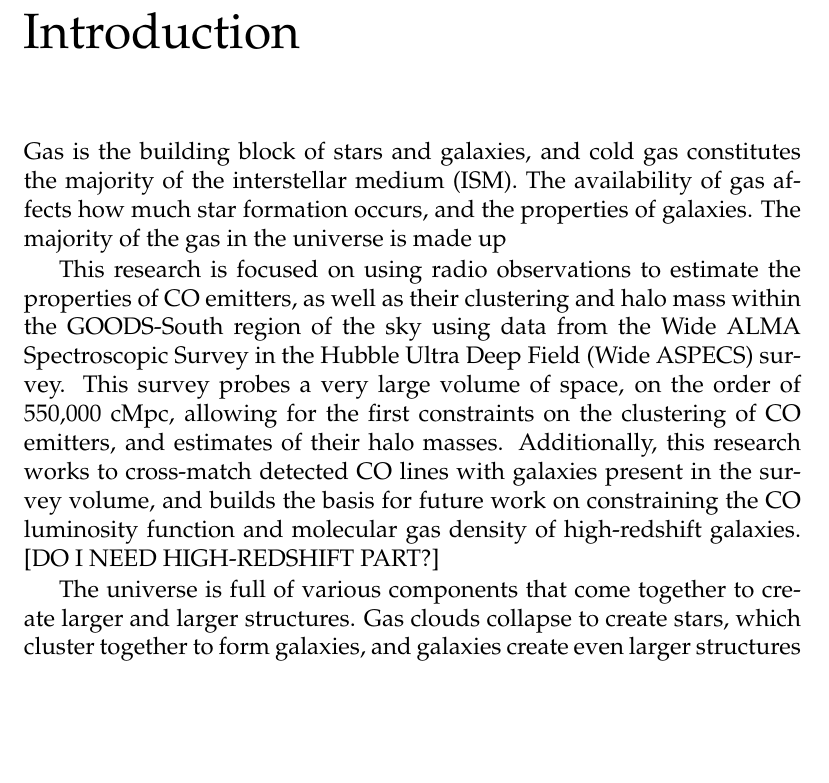
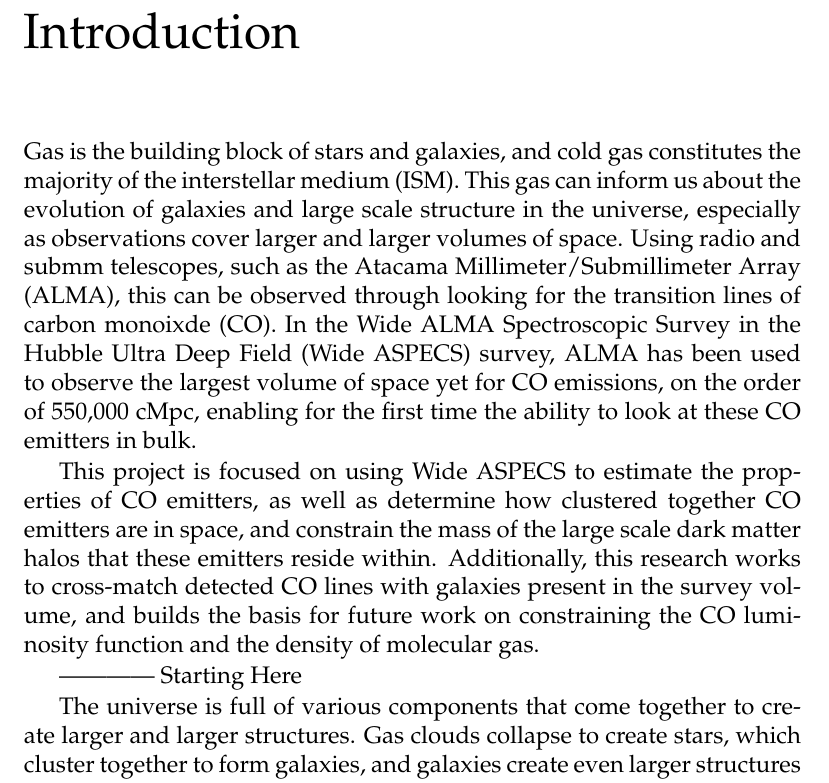
Before and after one commit to jacobbieker/WideASPECS_Thesis, a LaTeX thesis (minimal.tex): part of page 8 of 36, cut so that both start at the same text, the shorter picture padded with empty space. Compiled offline with pdfLaTeX.

Commit message:
Add new intro

```diff
--- a/minimal.tex
+++ b/minimal.tex
@@ -40,6 +40,12 @@
 
 Short paragraph going over CO emitters/ Gas in galaxies -> Then what my research is -> Then the whole how it came into existence.
 
+[Cosmic rays constantly bombard the Earth, generating air showers that create flashes of light that can be detected by telescopes. Those air showers can inform us about the properties of the source of that particle in the sky if they are from the right type of particle, such as a gamma-ray. The telescopes that detect the output of these showers, Imaging Air Cherenkov Telescopes (IACT), have amassed collections of millions of events with thousands more added during every observation run. The sheer number of events, coupled with both hadron and gamma-ray events creating nearly indistinguishable signals, complicates effective analysis and extraction of useful information, such as the original particle's type, energy, and source location.
+
+The massive amount of data makes it an ideal problem for using machine learning and, in fact, most IACTs use a type of machine learning called random forests to do so. The random forests classify the events and estimate the source and energy based on features that have been extracted from the images of the events. In this project another type of machine learning called neural networks is applied to this problem to explore whether neural networks can outperform the current approach using the raw images. Convolutional neural networks have been chosen for their success at image analysis. If the neural networks can outperform the random forests, then the turnaround time from the event being detected to the final analysis output would be much shorter because there would be no need to extract the features from the images first. This would be beneficial for detecting transient events and quicker followups on interesting events.
+
+In addition, this project serves to further explore the application of neural networks to single-telescope data of this type. Previous research into neural network applications using IACT image data has been limited to instances where an event appears in multiple telescopes that are arranged in an array, such as the HESS telescope in Namibia, or VERITAS in Arizona \cite{shilon2018application, holch2017probing, feng2016analysis}. The amount of information that is available to the neural networks for this project is significantly limited in comparison because of the single view that is available for each event. If the neural networks can still discriminate between event types and estimate the source and energy correctly, then our discoveries would not be limited by the number of telescopes available.]
+
 \begin{document}
 
 \maketitle
@@ -49,9 +55,11 @@
 
 \chapter{Introduction}
 
-Gas is the building block of stars and galaxies, and cold gas constitutes the majority of the interstellar medium (ISM). The availability of gas affects how much star formation occurs, and the properties of galaxies. The majority of the gas in the universe is made up
+Gas is the building block of stars and galaxies, and cold gas constitutes the majority of the interstellar medium (ISM). This gas can inform us about the evolution of galaxies and large scale structure in the universe, especially as observations cover larger and larger volumes of space. Using radio and submm telescopes, such as the Atacama Millimeter/Submillimeter Array (ALMA), this can be observed through looking for the transition lines of carbon monoixde (CO). In the Wide ALMA Spectroscopic Survey in the Hubble Ultra Deep Field (Wide ASPECS) survey, ALMA has been used to observe the largest volume of space yet for CO emissions, on the order of 550,000 cMpc, enabling for the first time the ability to look at these CO emitters in bulk.
 
-This research is focused on using radio observations to estimate the properties of CO emitters, as well as their clustering and halo mass within the GOODS-South region of the sky using data from the Wide ALMA Spectroscopic Survey in the Hubble Ultra Deep Field (Wide ASPECS) survey. This survey probes a very large volume of space, on the order of 550,000 cMpc, allowing for the first constraints on the clustering of CO emitters, and estimates of their halo masses. Additionally, this research works to cross-match detected CO lines with galaxies present in the survey volume, and builds the basis for future work on constraining the CO luminosity function and molecular gas density of high-redshift galaxies. [DO I NEED HIGH-REDSHIFT PART?]
+This project is focused on using Wide ASPECS to estimate the properties of CO emitters, as well as determine how clustered together CO emitters are in space, and constrain the mass of the large scale dark matter halos that these emitters reside within. Additionally, this research works to cross-match detected CO lines with galaxies present in the survey volume, and builds the basis for future work on constraining the CO luminosity function and the density of molecular gas.
+
+------------ Starting Here
 
 The universe is full of various components that come together to create larger and larger structures. Gas clouds collapse to create stars, which cluster together to form galaxies, and galaxies create even larger structures throughout the cosmos because of the distribution of dark matter. These were all precipitated by initial minute temperature differences in the Cosmic Microwave Background (CMB). These temperature differences caused variations in the matter distribution of the universe that later grew to the structures that can be seen today.
 
```
